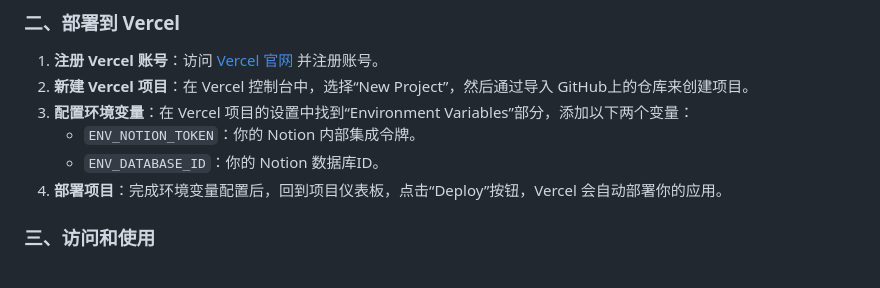
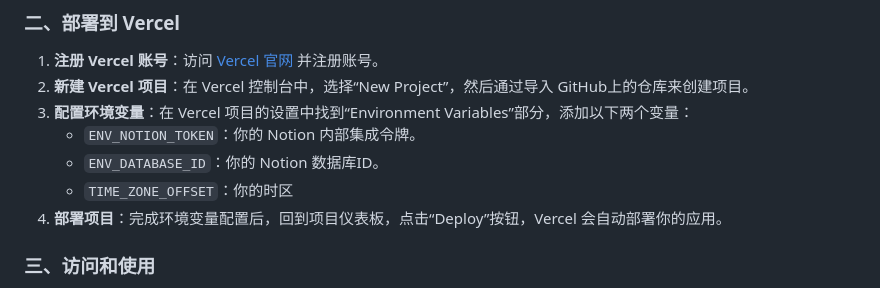
Before and after one commit to Zippland/Notion-Progress-Heatmap, a Markdown page: README.md, the part around the change. Rendered like a GitHub page.

```diff
--- a/README.md
+++ b/README.md
@@ -53,6 +53,7 @@ Notion 进度热图项目是一个基于 Notion API 和 Vercel 平台的云端
 3. **配置环境变量**：在 Vercel 项目的设置中找到“Environment Variables”部分，添加以下两个变量：
    - `ENV_NOTION_TOKEN`：你的 Notion 内部集成令牌。
    - `ENV_DATABASE_ID`：你的 Notion 数据库ID。
+   - `TIME_ZONE_OFFSET`：你的时区
 4. **部署项目**：完成环境变量配置后，回到项目仪表板，点击“Deploy”按钮，Vercel 会自动部署你的应用。
 
 ### 三、访问和使用
```
